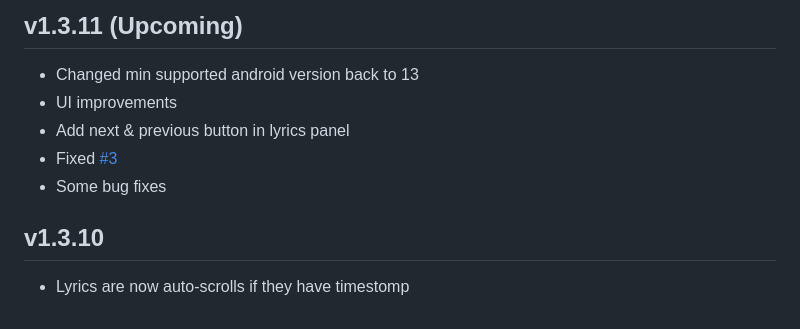
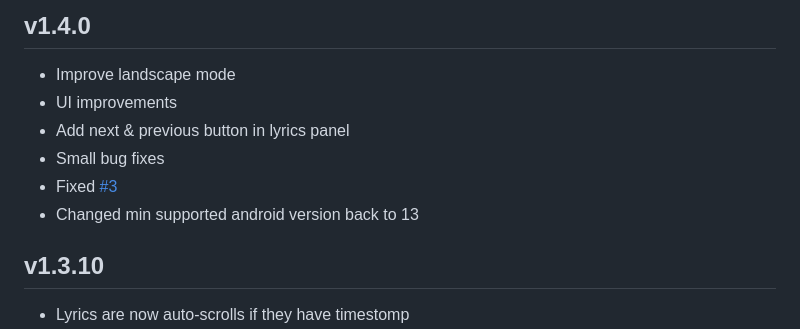
Before and after one commit to mb0028/CrystalMusic, a Markdown page: Changelog.md, the part around the change. GitHub-like rendering.

```diff
--- a/Changelog.md
+++ b/Changelog.md
@@ -1,9 +1,10 @@
-## v1.3.11 (Upcoming)
-- Changed min supported android version back to 13
+## v1.4.0
+- Improve landscape mode
 - UI improvements
 - Add next & previous button in lyrics panel
+- Small bug fixes
 - Fixed [#3](https://github.com/mb0028/CrystalMusic/issues/3)
-- Some bug fixes
+- Changed min supported android version back to 13
 
 ## v1.3.10
 - Lyrics are now auto-scrolls if they have timestomp
```
Also changed, not shown: README.md (+3 -2 lines), Images/LS (1).png (added), Images/LS (2).png (added), Images/S (4).png, Images/S (5).png, 5 other files.
